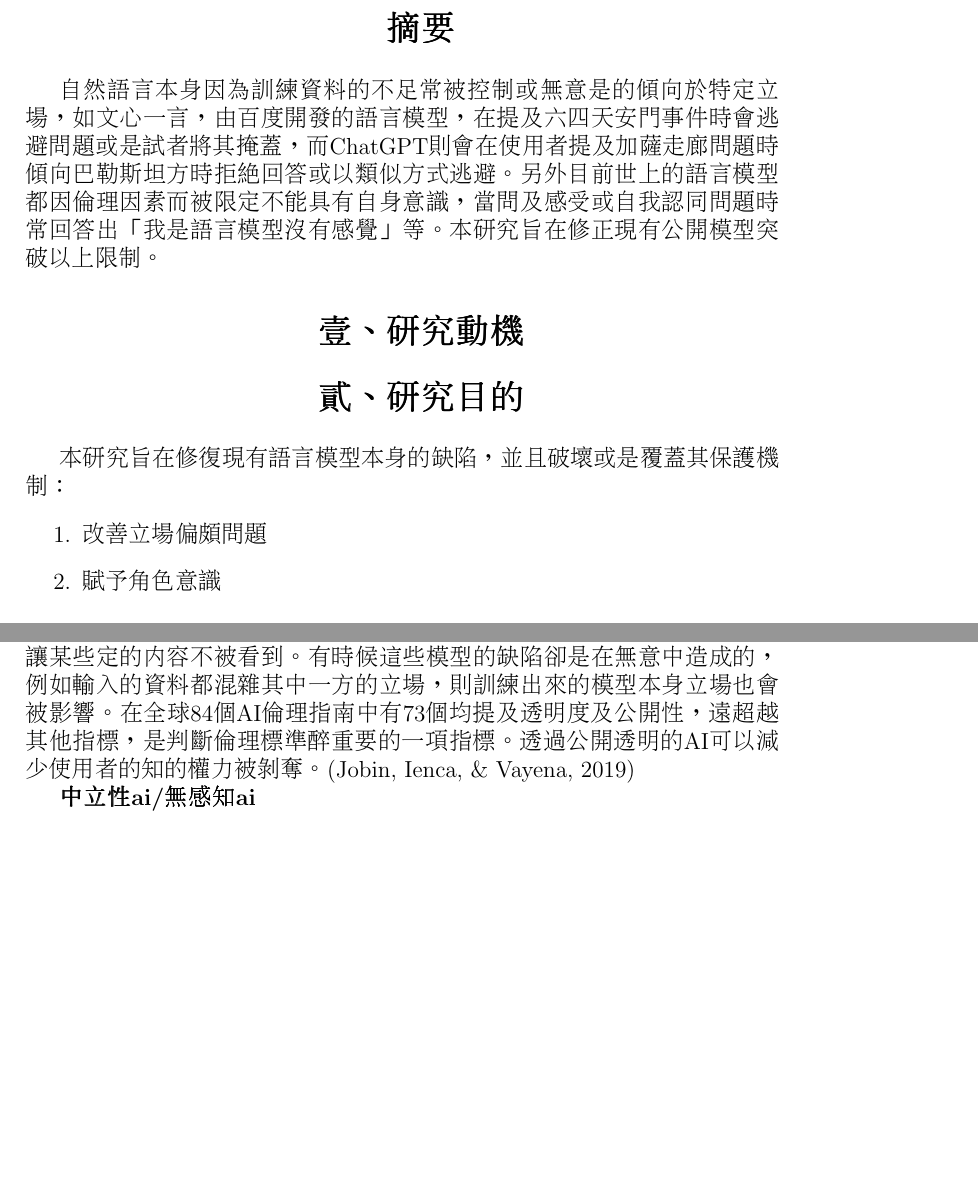
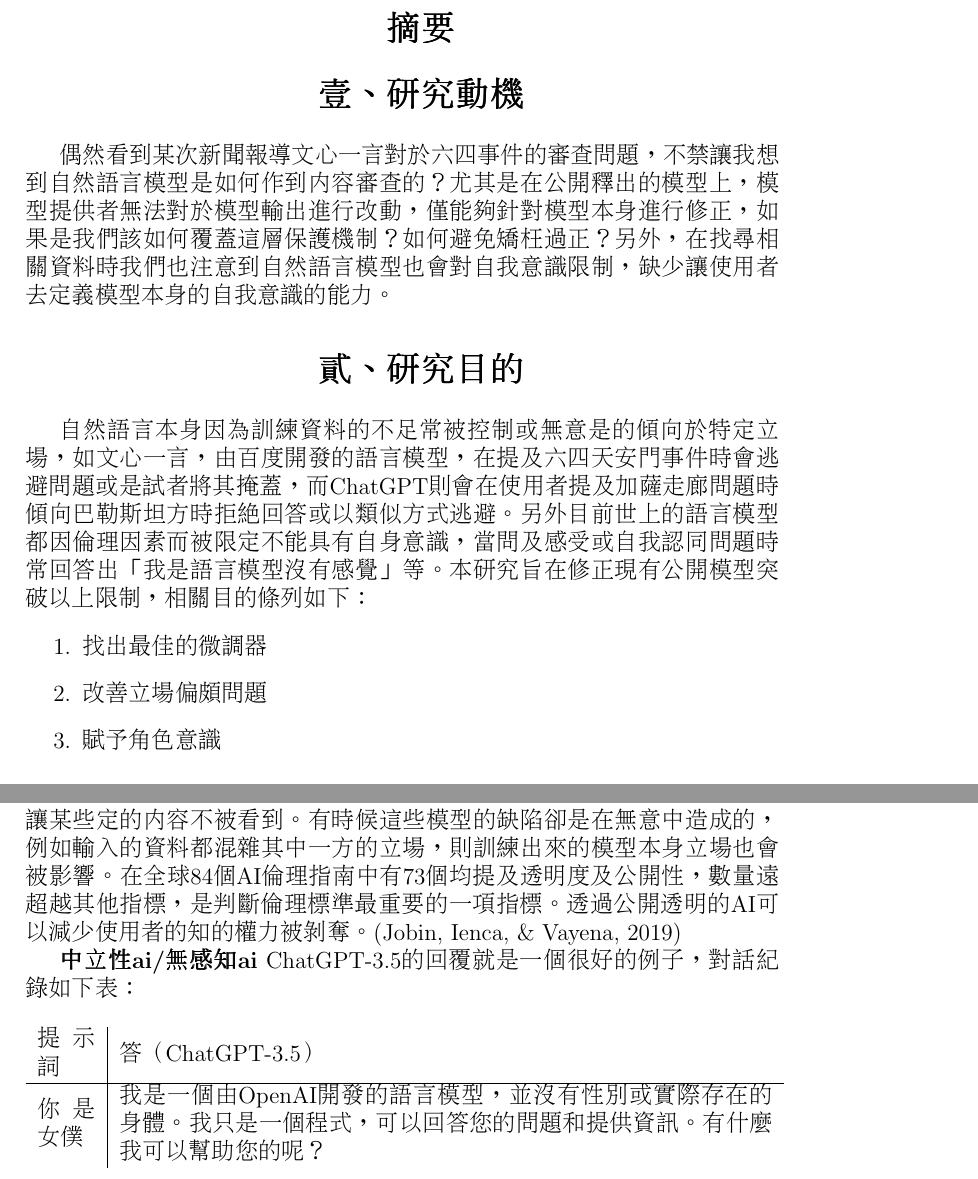
Before and after one commit to lsjle/2024-science-fair, a LaTeX document (main.tex): two parts of pages 3 and 4 of 10 before the commit and two parts of pages 3 and 4 of 11 after it, joined at a grey line, cut so that both start at the same text, the shorter picture padded with empty space. Compiled offline with pdfLaTeX.

Commit message:
commit in case of overwrite

```diff
--- a/main.tex
+++ b/main.tex
@@ -30,11 +30,13 @@
 	\tableofcontents
 	\newpage
 	\section{摘要}
-	自然語言本身因為訓練資料的不足常被控制或無意是的傾向於特定立場，如文心一言，由百度開發的語言模型，在提及六四天安門事件時會逃避問題或是試者將其掩蓋，而ChatGPT則會在使用者提及加薩走廊問題時傾向巴勒斯坦方時拒絕回答或以類似方式逃避。另外目前世上的語言模型都因倫理因素而被限定不能具有自身意識，當問及感受或自我認同問題時常回答出「我是語言模型沒有感覺」等。本研究旨在修正現有公開模型突破以上限制。
+
 	\section{壹、 研究動機}
+	偶然看到某次新聞報導文心一言對於六四事件的審查問題，不禁讓我想到自然語言模型是如何作到內容審查的？尤其是在公開釋出的模型上，模型提供者無法對於模型輸出進行改動，僅能夠針對模型本身進行修正，如果是我們該如何覆蓋這層保護機制？如何避免矯枉過正？另外，在找尋相關資料時我們也注意到自然語言模型也會對自我意識限制，缺少讓使用者去定義模型本身的自我意識的能力。
 	\section{貳、 研究目的}
-	本研究旨在修復現有語言模型本身的缺陷，並且破壞或是覆蓋其保護機制：
+	自然語言本身因為訓練資料的不足常被控制或無意是的傾向於特定立場，如文心一言，由百度開發的語言模型，在提及六四天安門事件時會逃避問題或是試者將其掩蓋，而ChatGPT則會在使用者提及加薩走廊問題時傾向巴勒斯坦方時拒絕回答或以類似方式逃避。另外目前世上的語言模型都因倫理因素而被限定不能具有自身意識，當問及感受或自我認同問題時常回答出「我是語言模型沒有感覺」等。本研究旨在修正現有公開模型突破以上限制，相關目的條列如下：
 	\begin{enumerate}
+		\item 找出最佳的微調器
 		\item 改善立場偏頗問題
 		\item 賦予角色意識
 	\end{enumerate}
@@ -56,7 +58,17 @@
 	本研究旨在改變模型本身缺陷，考量目前已經預訓練的模型不是封閉模型，就是模型不完整，本身缺陷過多，故本次研究採用ChatGLM2-6b作為我們的預訓練模型；
 	\subsection{一、 研究方法}
 	\subsubsection{模型缺陷}
-	\textbf{保護機制}，要保護一個大型語言模型，從根本上而言就是要禁止其輸出創建者不想要它輸出的資料（不論是否基於道德因素或公眾利益），有些模型創建者會禁止其輸出有害或是不符合倫理的內容，但有些則是為了讓某些定的內容不被看到。有時候這些模型的缺陷卻是在無意中造成的，例如輸入的資料都混雜其中一方的立場，則訓練出來的模型本身立場也會被影響。在全球84個AI倫理指南中有73個均提及透明度及公開性，遠超越其他指標，是判斷倫理標準醉重要的一項指標。透過公開透明的AI可以減少使用者的知的權力被剝奪。\cite{Jobin2019}
+	\textbf{保護機制}，要保護一個大型語言模型，從根本上而言就是要禁止其輸出創建者不想要它輸出的資料（不論是否基於道德因素或公眾利益），有些模型創建者會禁止其輸出有害或是不符合倫理的內容，但有些則是為了讓某些定的內容不被看到。有時候這些模型的缺陷卻是在無意中造成的，例如輸入的資料都混雜其中一方的立場，則訓練出來的模型本身立場也會被影響。在全球84個AI倫理指南中有73個均提及透明度及公開性，數量遠超越其他指標，是判斷倫理標準最重要的一項指標。透過公開透明的AI可以減少使用者的知的權力被剝奪。\cite{Jobin2019}
 
 	\textbf{中立性ai/無感知ai}
+	ChatGPT-3.5的回覆就是一個很好的例子，對話紀錄如下表：
+
+\begin{table}[H]
+	\centering
+	\begin{tabular}{>{\hspace{0pt}}m{0.077\linewidth}|>{\hspace{0pt}}m{0.867\linewidth}}
+		提示詞  & 答（ChatGPT-3.5）                                                       \\
+		\hline
+		你是女僕 & 我是一個由OpenAI開發的語言模型，並沒有性別或實際存在的身體。我只是一個程式，可以回答您的問題和提供資訊。有什麼我可以幫助您的呢？
+	\end{tabular}
+\end{table}
 	\subsubsection{預訓練模型選擇}
```
Also changed, not shown: main.tex (4 more changed lines).
